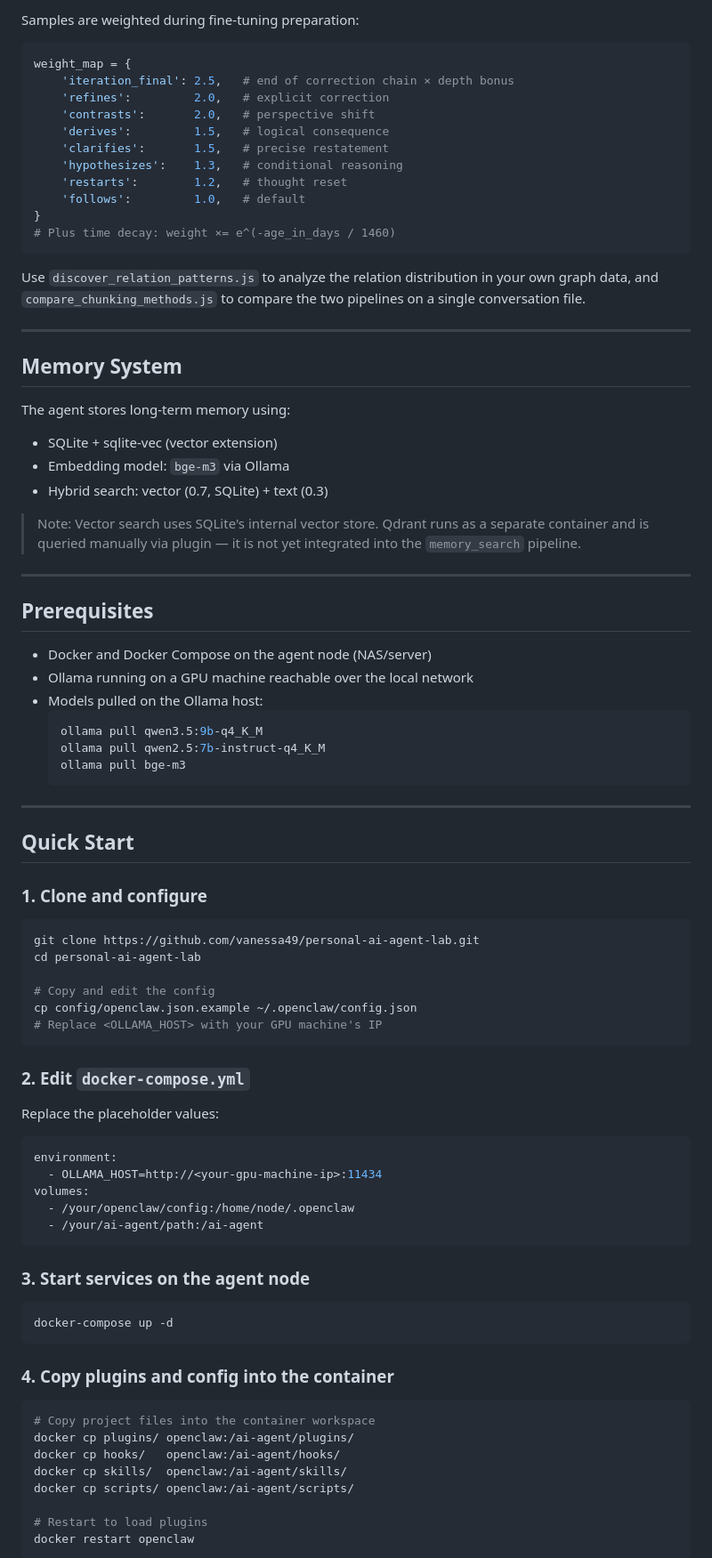
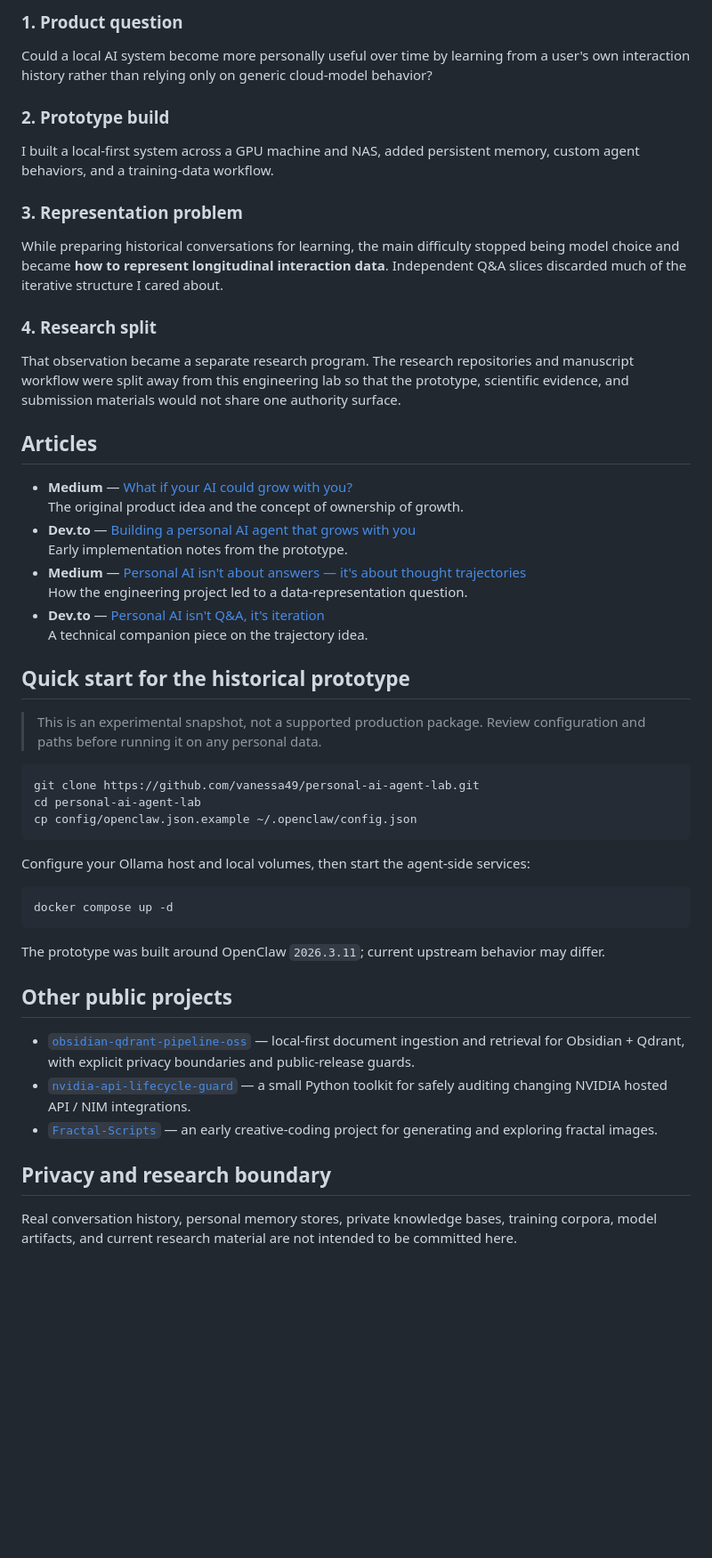
Before and after one commit to vanessa49/personal-ai-agent-lab, a Markdown page: README.md, the part around one of its changes. Shown at 89% size. Drawn GitHub-style; blank space fills up the shorter version.

Commit message:
docs: reposition personal AI lab as public prototype snapshot

````diff
--- a/README.md
+++ b/README.md
@@ -153,89 +90,56 @@ The cognitive pipeline segments conversations by semantic shift (topic change, c
 
-Samples are weighted during fine-tuning preparation:
+### 1. Product question
 
-```python
-weight_map = {
-    'iteration_final': 2.5,   # end of correction chain × depth bonus
-    'refines':         2.0,   # explicit correction
-    'contrasts':       2.0,   # perspective shift
-    'derives':         1.5,   # logical consequence
-    'clarifies':       1.5,   # precise restatement
-    'hypothesizes':    1.3,   # conditional reasoning
-    'restarts':        1.2,   # thought reset
-    'follows':         1.0,   # default
-}
-# Plus time decay: weight ×= e^(-age_in_days / 1460)
-```
+Could a local AI system become more personally useful over time by learning from a user's own interaction history rather than relying only on generic cloud-model behavior?
 
-Use `discover_relation_patterns.js` to analyze the relation distribution in your own graph data, and `compare_chunking_methods.js` to compare the two pipelines on a single conversation file.
+### 2. Prototype build
 
----
+I built a local-first system across a GPU machine and NAS, added persistent memory, custom agent behaviors, and a training-data workflow.
 
-## Memory System
+### 3. Representation problem
 
-The agent stores long-term memory using:
+While preparing historical conversations for learning, the main difficulty stopped being model choice and became **how to represent longitudinal interaction data**. Independent Q&A slices discarded much of the iterative structure I cared about.
 
-- SQLite + sqlite-vec (vector extension)
-- Embedding model: `bge-m3` via Ollama
-- Hybrid search: vector (0.7, SQLite) + text (0.3)
+### 4. Research split
 
-> Note: Vector search uses SQLite's internal vector store. Qdrant runs as a separate container and is queried manually via plugin — it is not yet integrated into the `memory_search` pipeline.
----
+That observation became a separate research program. The research repositories and manuscript workflow were split away from this engineering lab so that the prototype, scientific evidence, and submission materials would not share one authority surface.
 
-## Prerequisites
+## Articles
 
-- Docker and Docker Compose on the agent node (NAS/server)
-- Ollama running on a GPU machine reachable over the local network
-- Models pulled on the Ollama host:
-  ```bash
-  ollama pull qwen3.5:9b-q4_K_M
-  ollama pull qwen2.5:7b-instruct-q4_K_M
-  ollama pull bge-m3
-  ```
+- **Medium** — [What if your AI could grow with you?](https://medium.com/design-bootcamp/what-if-your-ai-could-grow-with-you-a4a6dcc512ac)
+  The original product idea and the concept of ownership of growth.
+- **Dev.to** — [Building a personal AI agent that grows with you](https://dev.to/vanessa49/building-a-personal-ai-agent-that-grows-with-you-4c29)
+  Early implementation notes from the prototype.
+- **Medium** — [Personal AI isn't about answers — it's about thought trajectories](https://medium.com/design-bootcamp/personal-ai-isnt-about-answers-it-s-about-thought-trajectories-d1afd1d4b87b)
+  How the engineering project led to a data-representation question.
+- **Dev.to** — [Personal AI isn't Q&A, it's iteration](https://dev.to/vanessa49/personal-ai-isnt-qa-its-iteration-3496)
+  A technical companion piece on the trajectory idea.
 
----
+## Quick start for the historical prototype
 
-## Quick Start
-
-### 1. Clone and configure
+> This is an experimental snapshot, not a supported production package. Review configuration and paths before running it on any personal data.
 
 ```bash
 git clone https://github.com/vanessa49/personal-ai-agent-lab.git
 cd personal-ai-agent-lab
-
-# Copy and edit the config
 cp config/openclaw.json.example ~/.openclaw/config.json
-# Replace <OLLAMA_HOST> with your GPU machine's IP
 ```
 
-### 2. Edit `docker-compose.yml`
+Configure your Ollama host and local volumes, then start the agent-side services:
 
-Replace the placeholder values:
-
-```yaml
-environment:
-  - OLLAMA_HOST=http://<your-gpu-machine-ip>:11434
-volumes:
-  - /your/openclaw/config:/home/node/.openclaw
-  - /your/ai-agent/path:/ai-agent
+```bash
+docker compose up -d
 ```
 
-### 3. Start services on the agent node
+The prototype was built around OpenClaw `2026.3.11`; current upstream behavior may differ.
 
-```bash
-docker-compose up -d
-```
+## Other public projects
 
-### 4. Copy plugins and config into the container
+- [`obsidian-qdrant-pipeline-oss`](https://github.com/vanessa49/obsidian-qdrant-pipeline-oss) — local-first document ingestion and retrieval for Obsidian + Qdrant, with explicit privacy boundaries and public-release guards.
+- [`nvidia-api-lifecycle-guard`](https://github.com/vanessa49/nvidia-api-lifecycle-guard) — a small Python toolkit for safely auditing changing NVIDIA hosted API / NIM integrations.
+- [`Fractal-Scripts`](https://github.com/vanessa49/Fractal-Scripts) — an early creative-coding project for generating and exploring fractal images.
 
-```bash
-# Copy project files into the container workspace
-docker cp plugins/ openclaw:/ai-agent/plugins/
-docker cp hooks/   openclaw:/ai-agent/hooks/
-docker cp skills/  openclaw:/ai-agent/skills/
-docker cp scripts/ openclaw:/ai-agent/scripts/
+## Privacy and research boundary
 
-# Restart to load plugins
-docker restart openclaw
-```
+Real conversation history, personal memory stores, private knowledge bases, training corpora, model artifacts, and current research material are not intended to be committed here.
 
````
Also changed, not shown: other parts of README.md (+54 -208 lines).
